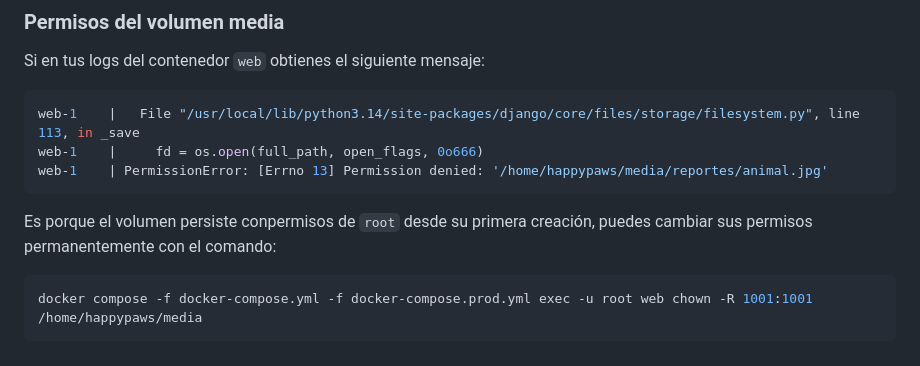
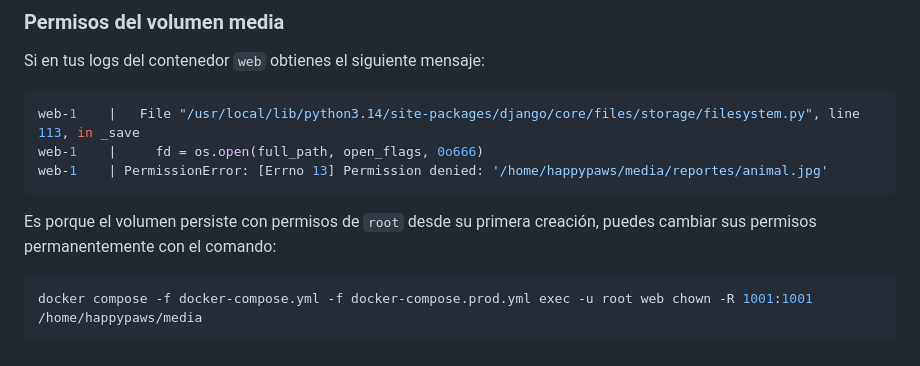
Before and after one commit to happypawspillaro/happypaws, a Markdown page: README.md, the part around the change. GitHub-like rendering.

Commit message:
arreglo: problema de tipeo

````diff
--- a/README.md
+++ b/README.md
@@ -71,7 +71,7 @@ web-1    |     fd = os.open(full_path, open_flags, 0o666)
 web-1    | PermissionError: [Errno 13] Permission denied: '/home/happypaws/media/reportes/animal.jpg'
 ```
 
-Es porque el volumen persiste conpermisos de `root` desde su primera creación, puedes cambiar sus permisos permanentemente con el comando:
+Es porque el volumen persiste con permisos de `root` desde su primera creación, puedes cambiar sus permisos permanentemente con el comando:
 
 ```bash
 docker compose -f docker-compose.yml -f docker-compose.prod.yml exec -u root web chown -R 1001:1001 /home/happypaws/media
````
